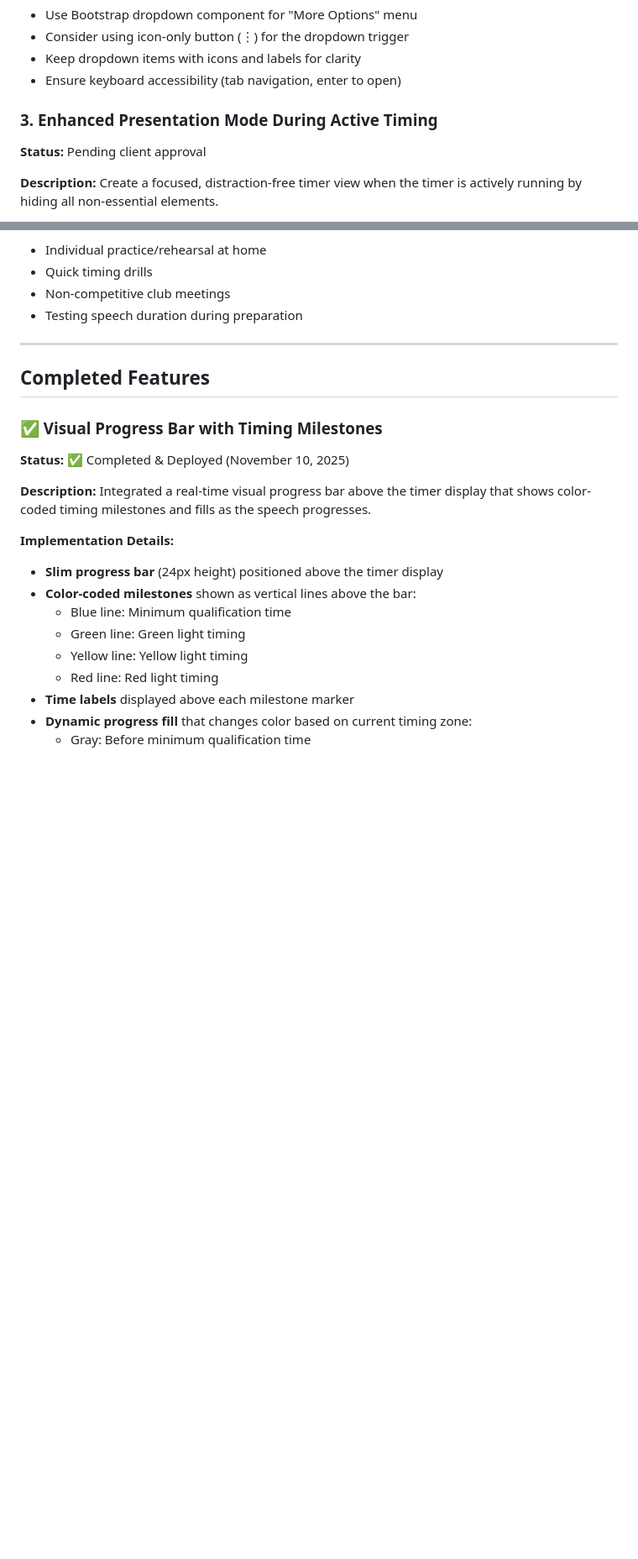
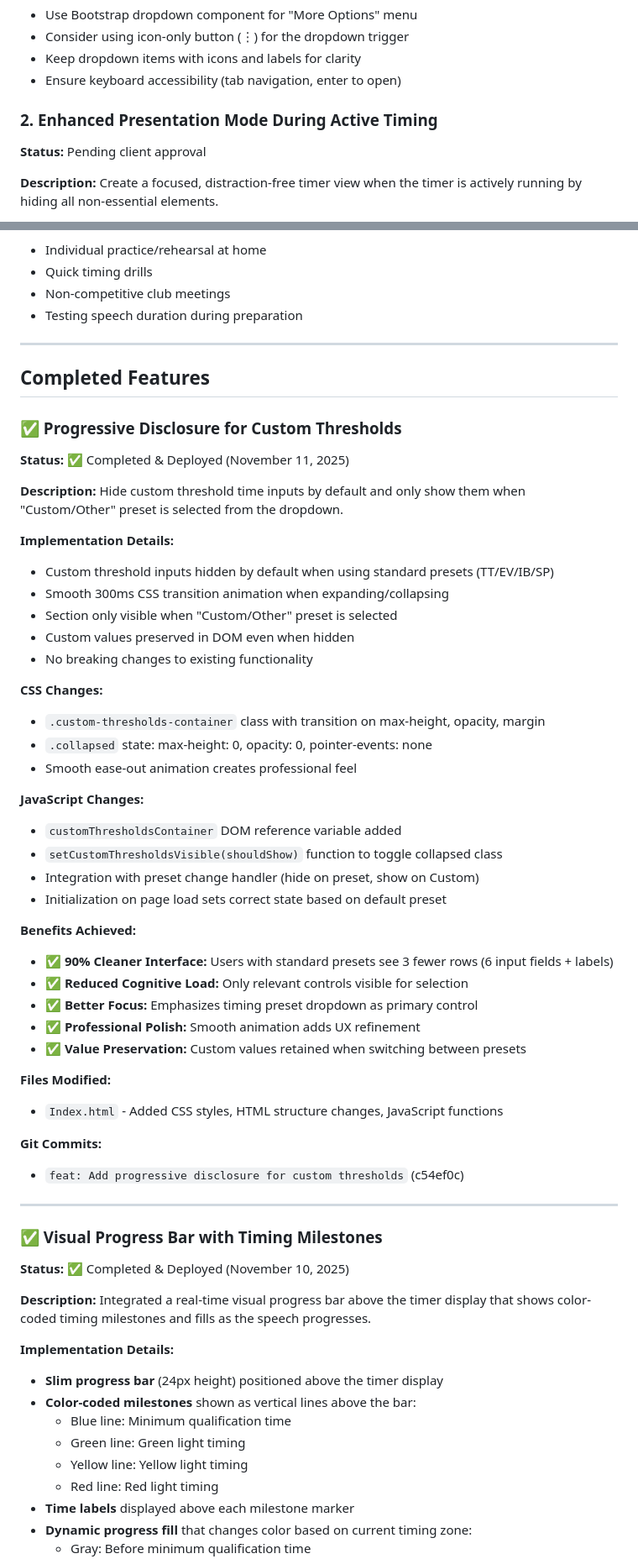
Before and after one commit to TechEntangle/ToastMastersTimer, a Markdown page: FUTURE_ENHANCEMENTS.md, 2 parts joined by grey strips. Shown: that part at 84% size. GitHub-like rendering; blank space fills up the shorter version.

```diff
--- a/FUTURE_ENHANCEMENTS.md
+++ b/FUTURE_ENHANCEMENTS.md
@@ -120,7 +95,7 @@ Group control buttons by frequency of use to reduce visual clutter and improve f
 - Keep dropdown items with icons and labels for clarity
 - Ensure keyboard accessibility (tab navigation, enter to open)
 
-### 3. Enhanced Presentation Mode During Active Timing
+### 2. Enhanced Presentation Mode During Active Timing
 
 **Status:** Pending client approval
 
@@ -552,6 +527,46 @@ Add a "Quick Timer" mode where speaker name and topic fields are optional, allow
 
 ## Completed Features
 
+### ✅ Progressive Disclosure for Custom Thresholds
+
+**Status:** ✅ Completed & Deployed (November 11, 2025)
+
+**Description:**
+Hide custom threshold time inputs by default and only show them when "Custom/Other" preset is selected from the dropdown.
+
+**Implementation Details:**
+- Custom threshold inputs hidden by default when using standard presets (TT/EV/IB/SP)
+- Smooth 300ms CSS transition animation when expanding/collapsing
+- Section only visible when "Custom/Other" preset is selected
+- Custom values preserved in DOM even when hidden
+- No breaking changes to existing functionality
+
+**CSS Changes:**
+- `.custom-thresholds-container` class with transition on max-height, opacity, margin
+- `.collapsed` state: max-height: 0, opacity: 0, pointer-events: none
+- Smooth ease-out animation creates professional feel
+
+**JavaScript Changes:**
+- `customThresholdsContainer` DOM reference variable added
+- `setCustomThresholdsVisible(shouldShow)` function to toggle collapsed class
+- Integration with preset change handler (hide on preset, show on Custom)
+- Initialization on page load sets correct state based on default preset
+
+**Benefits Achieved:**
+- ✅ **90% Cleaner Interface:** Users with standard presets see 3 fewer rows (6 input fields + labels)
+- ✅ **Reduced Cognitive Load:** Only relevant controls visible for selection
+- ✅ **Better Focus:** Emphasizes timing preset dropdown as primary control
+- ✅ **Professional Polish:** Smooth animation adds UX refinement
+- ✅ **Value Preservation:** Custom values retained when switching between presets
+
+**Files Modified:**
+- `Index.html` - Added CSS styles, HTML structure changes, JavaScript functions
+
+**Git Commits:**
+- `feat: Add progressive disclosure for custom thresholds` (c54ef0c)
+
+---
+
 ### ✅ Visual Progress Bar with Timing Milestones
 
 **Status:** ✅ Completed & Deployed (November 10, 2025)
```
Also changed, not shown: other parts of FUTURE_ENHANCEMENTS.md (+9 -34 lines).
